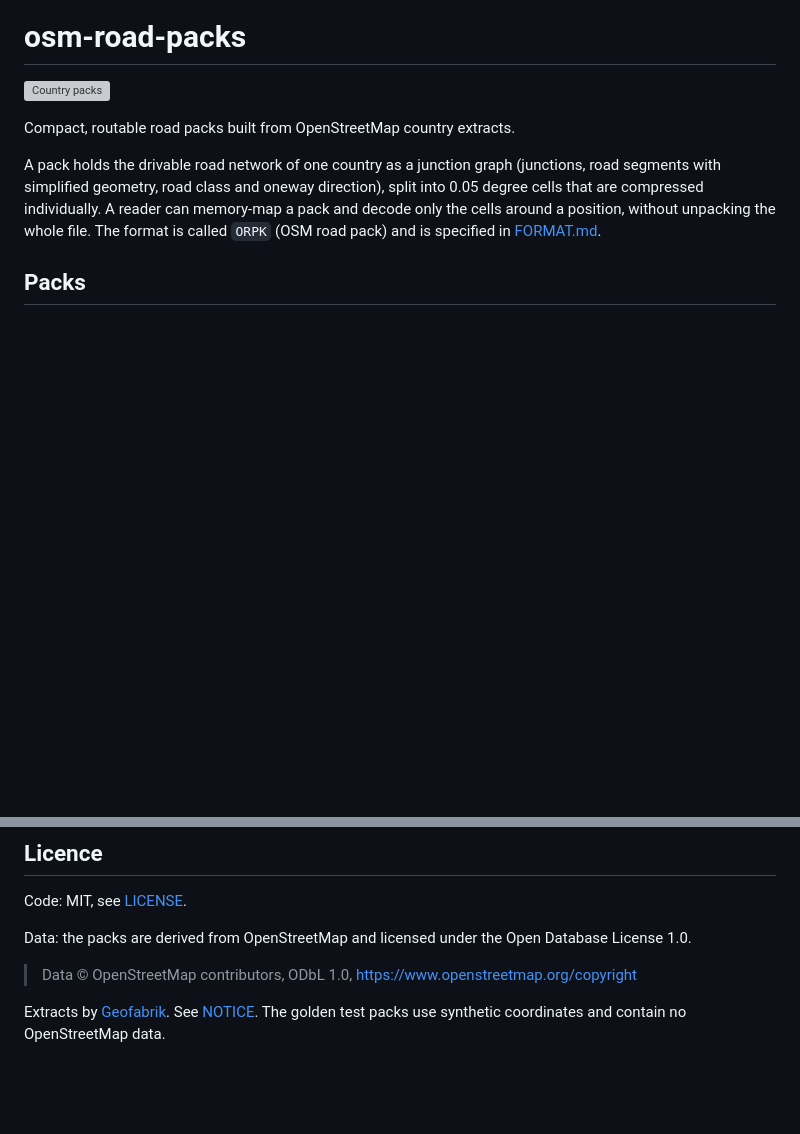
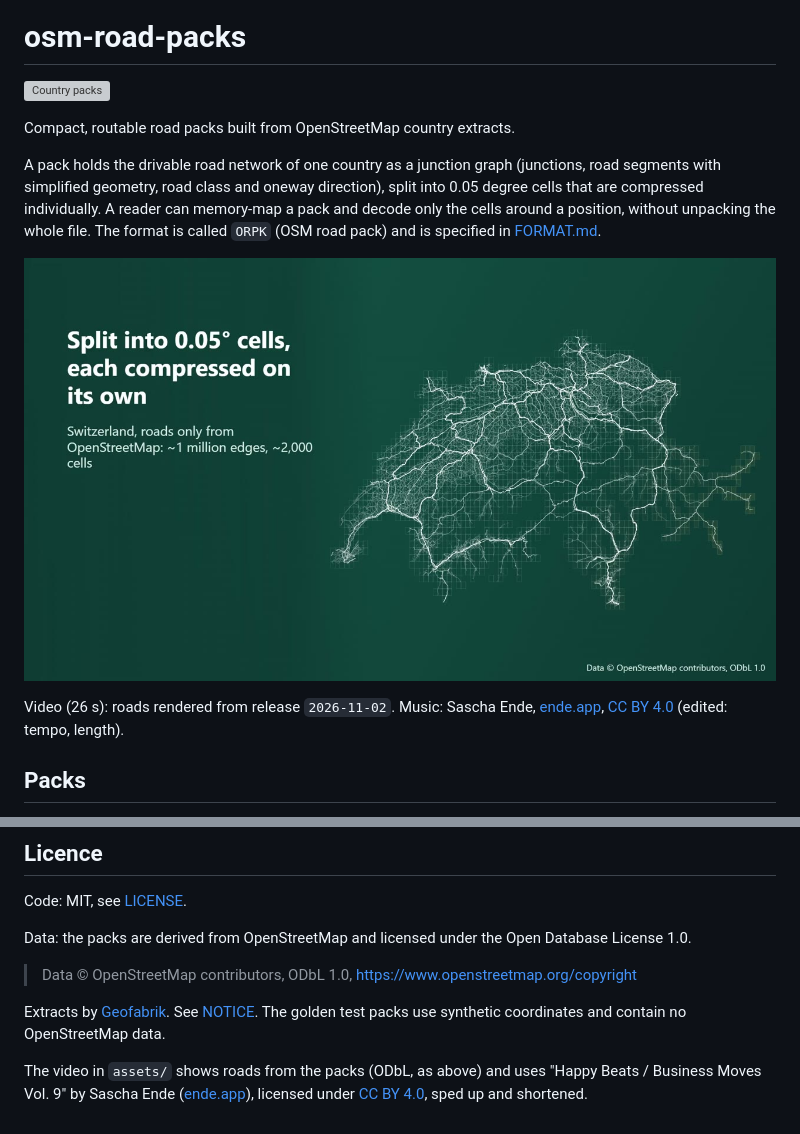
Before and after one commit to MarcoMoro/osm-road-packs, a Markdown page: README.md, 2 parts joined by grey strips. Drawn GitHub-style; pictures changed too: assets/osm-road-packs-video.jpg (added); blank space fills up the shorter version; grey boxes are pictures that could not be loaded.

Commit message:
README: 26 s video rendered from the packs, with poster image

```diff
--- a/README.md
+++ b/README.md
@@ -7,6 +7,10 @@
 Compact, routable road packs built from OpenStreetMap country extracts.
 
 A pack holds the drivable road network of one country as a junction graph (junctions, road segments with simplified geometry, road class and oneway direction), split into 0.05 degree cells that are compressed individually. A reader can memory-map a pack and decode only the cells around a position, without unpacking the whole file. The format is called `ORPK` (OSM road pack) and is specified in [FORMAT.md](FORMAT.md).
+
+[![Video: OSM Road Packs in 26 seconds, rendered from the packs (click to play)](assets/osm-road-packs-video.jpg)](assets/osm-road-packs.mp4)
+
+Video (26 s): roads rendered from release `2026-11-02`. Music: Sascha Ende, [ende.app](https://ende.app/en), [CC BY 4.0](https://creativecommons.org/licenses/by/4.0/) (edited: tempo, length).
 
 ## Packs
 
@@ -83,3 +87,5 @@ Data: the packs are derived from OpenStreetMap and licensed under the Open Datab
 > Data © OpenStreetMap contributors, ODbL 1.0, https://www.openstreetmap.org/copyright
 
 Extracts by [Geofabrik](https://download.geofabrik.de/). See [NOTICE](NOTICE). The golden test packs use synthetic coordinates and contain no OpenStreetMap data.
+
+The video in `assets/` shows roads from the packs (ODbL, as above) and uses "Happy Beats / Business Moves Vol. 9" by Sascha Ende ([ende.app](https://ende.app/en)), licensed under [CC BY 4.0](https://creativecommons.org/licenses/by/4.0/), sped up and shortened.
```
